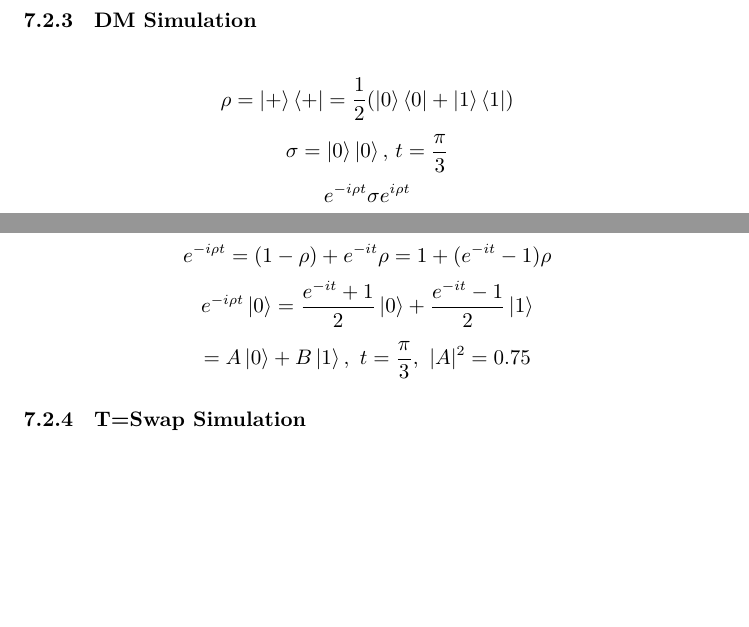
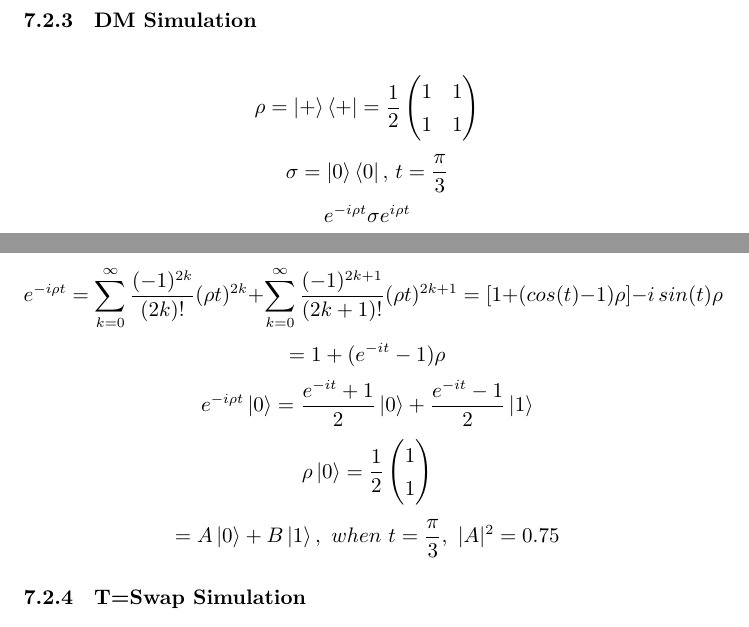
Before and after one commit to xpclove/qblas, a LaTeX document (doc/tex/qblas.tex): two parts of pages 7 and 8 of 8, joined at a grey line, cut so that both start at the same text, the shorter picture padded with empty space. Compiled offline with XeLaTeX.

Commit message:
add test in article

```diff
--- a/doc/tex/qblas.tex
+++ b/doc/tex/qblas.tex
@@ -164,12 +164,18 @@ complex vector test:
 \subsubsection{HHL}
 	$$ \ket{1} \rightarrow(\sigma_x^{-1}) \rightarrow \ket{0} $$
 \subsubsection{DM Simulation}
-	$$ \rho = \ket{+} \bra{+} = \frac{1}{2}( \ket{0}\bra{0} + \ket{1}\bra{1}  ) $$
-	$$ \sigma = \ket{0}\ket{0}, \, t=\frac{\pi}{3} $$
+	$$ \rho = \ket{+} \bra{+}  = \frac{1}{2} \left( \begin{matrix}
+	1 & 1 \\
+	1 & 1\\
+\end{matrix} \right)	 $$
+	$$ \sigma = \ket{0}\bra{0}, \, t=\frac{\pi}{3} $$
 	$$ e^{-i \rho t} \sigma e^{i \rho t} $$
-	$$ e^{-i \rho t} = (1-\rho) + e^{-it} \rho = 1+(e^{-it}-1)\rho$$
-	$$ e^{-i \rho t} \ket{0} = \frac{e^{-it}+1}{2}\ket{0} + \frac{e^{-it}-1}{2}\ket{1} $$
-	$$ =A\ket{0}+B\ket{1}, \ t=\frac{\pi}{3}, \ |A|^2 =0.75 $$
+	$$ e^{-i \rho t} = \sum_{k=0}^{\infty} { \frac{(-1)^{2k}}{(2k)!} (\rho t) ^{2k} } +\sum_{k=0}^{\infty} { \frac{(-1)^{2k+1}}{(2k+1)!} (\rho t) ^{2k+1} } = [1+ (cos(t)-1)\rho]  - i\,sin(t) \rho $$
+$$= 1+(e^{-it}-1)\rho$$
+	$$ e^{-i \rho t} \ket{0} = \frac{e^{-it}+1}{2}\ket{0} + \frac{e^{-it}-1}{2}\ket{1} $$ $$ \rho \ket{0} = \frac{1}{2} \begin{pmatrix}
+	1 \\ 1
+	\end{pmatrix} $$
+	$$ =A\ket{0}+B\ket{1}, \ when \ t=\frac{\pi}{3}, \ |A|^2 =0.75 $$
 \subsubsection{T=Swap Simulation}
 \subsubsection{1-sparse matrix Simulation}
 \section{Code}
```
